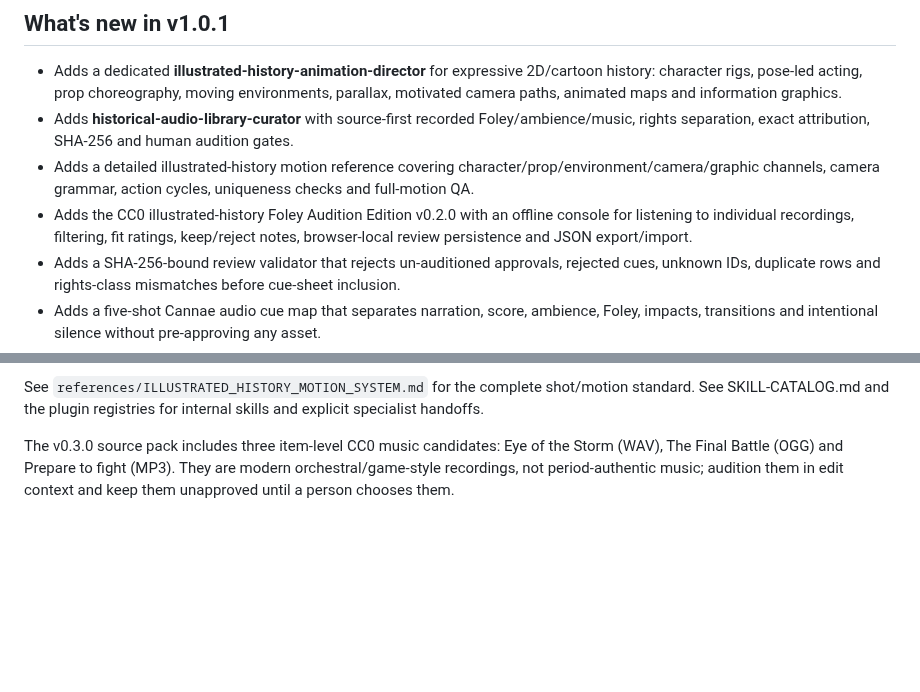
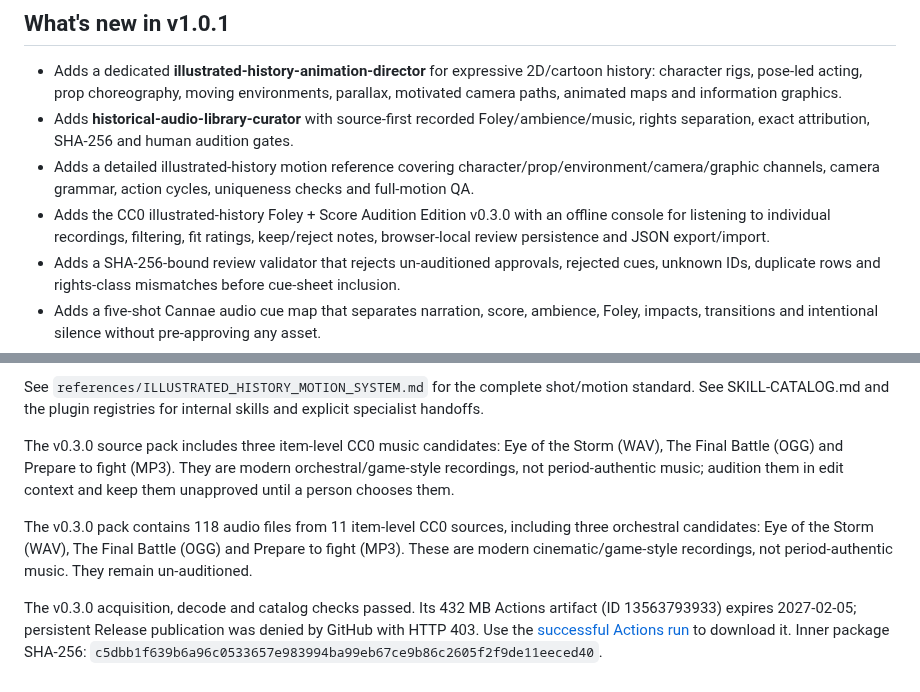
Before and after one commit to Nolane-x/video, a Markdown page: integrations/nolane-video-command-center-overlay/README.md, 2 parts joined by grey strips. GitHub-like rendering; blank space fills up the shorter version.

Commit message:
Record verified v0.3.0 artifact delivery and accurate release status: integrations/nolane-video-command-center-overlay/README.md

```diff
--- a/integrations/nolane-video-command-center-overlay/README.md
+++ b/integrations/nolane-video-command-center-overlay/README.md
@@ -7,7 +7,7 @@ One private front door for Nolane video production. It includes **33 internal sk
 - Adds a dedicated **illustrated-history-animation-director** for expressive 2D/cartoon history: character rigs, pose-led acting, prop choreography, moving environments, parallax, motivated camera paths, animated maps and information graphics.
 - Adds **historical-audio-library-curator** with source-first recorded Foley/ambience/music, rights separation, exact attribution, SHA-256 and human audition gates.
 - Adds a detailed illustrated-history motion reference covering character/prop/environment/camera/graphic channels, camera grammar, action cycles, uniqueness checks and full-motion QA.
-- Adds the CC0 illustrated-history Foley Audition Edition v0.2.0 with an offline console for listening to individual recordings, filtering, fit ratings, keep/reject notes, browser-local review persistence and JSON export/import.
+- Adds the CC0 illustrated-history Foley + Score Audition Edition v0.3.0 with an offline console for listening to individual recordings, filtering, fit ratings, keep/reject notes, browser-local review persistence and JSON export/import.
 - Adds a SHA-256-bound review validator that rejects un-auditioned approvals, rejected cues, unknown IDs, duplicate rows and rights-class mismatches before cue-sheet inclusion.
 - Adds a five-shot Cannae audio cue map that separates narration, score, ambience, Foley, impacts, transitions and intentional silence without pre-approving any asset.
 - Adds searchable metadata indexes for the 2,331 Build 76 redistribution candidates and 1,583 pinned Meta Open Sound samples, then an offline playable audio preview bank.
@@ -71,3 +71,8 @@ See `references/ILLUSTRATED_HISTORY_MOTION_SYSTEM.md` for the complete shot/moti
 
 
 The v0.3.0 source pack includes three item-level CC0 music candidates: Eye of the Storm (WAV), The Final Battle (OGG) and Prepare to fight (MP3). They are modern orchestral/game-style recordings, not period-authentic music; audition them in edit context and keep them unapproved until a person chooses them.
+
+
+The v0.3.0 pack contains 118 audio files from 11 item-level CC0 sources, including three orchestral candidates: Eye of the Storm (WAV), The Final Battle (OGG) and Prepare to fight (MP3). These are modern cinematic/game-style recordings, not period-authentic music. They remain un-auditioned.
+
+The v0.3.0 acquisition, decode and catalog checks passed. Its 432 MB Actions artifact (ID 13563793933) expires 2027-02-05; persistent Release publication was denied by GitHub with HTTP 403. Use the [successful Actions run](https://github.com/Nolane-x/video/actions/runs/42347935721) to download it. Inner package SHA-256: `c5dbb1f639b6a96c0533657e983994ba99eb67ce9b86c2605f2f9de11eeced40`.
```
